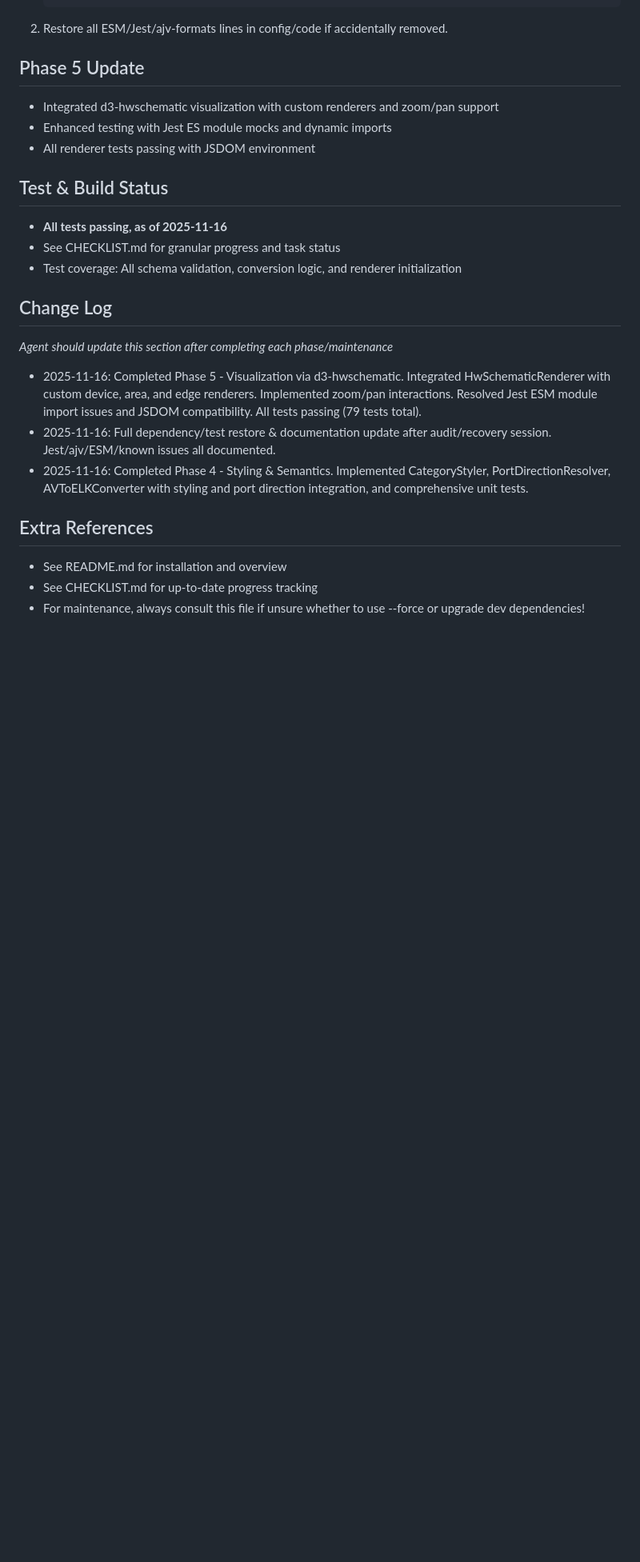
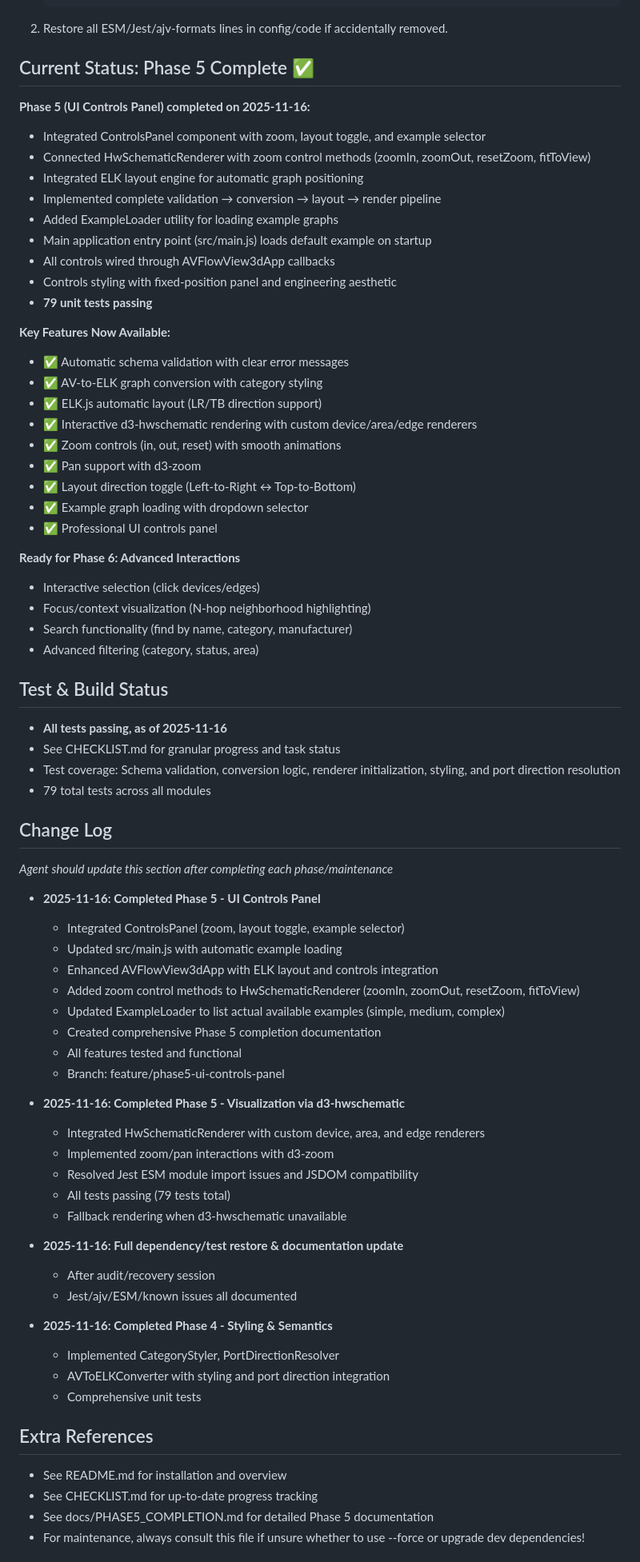
Before and after one commit to twobeass/AVFlowView-3d, a Markdown page: AGENT_README.md, the part around one of its changes. Shown at 80% size. GitHub-like rendering; blank space fills up the shorter version.

Commit message:
Update AGENT_README.md with Phase 5 UI Controls Panel completion

````diff
--- a/AGENT_README.md
+++ b/AGENT_README.md
@@ -46,23 +46,73 @@ Build an interactive AV wiring diagram visualizer using D3.js and d3-hwschematic
     ```
 2. Restore all ESM/Jest/ajv-formats lines in config/code if accidentally removed.
 
-## Phase 5 Update
-- Integrated d3-hwschematic visualization with custom renderers and zoom/pan support
-- Enhanced testing with Jest ES module mocks and dynamic imports
-- All renderer tests passing with JSDOM environment
+## Current Status: Phase 5 Complete ✅
+
+**Phase 5 (UI Controls Panel) completed on 2025-11-16:**
+- Integrated ControlsPanel component with zoom, layout toggle, and example selector
+- Connected HwSchematicRenderer with zoom control methods (zoomIn, zoomOut, resetZoom, fitToView)
+- Integrated ELK layout engine for automatic graph positioning
+- Implemented complete validation → conversion → layout → render pipeline
+- Added ExampleLoader utility for loading example graphs
+- Main application entry point (src/main.js) loads default example on startup
+- All controls wired through AVFlowView3dApp callbacks
+- Controls styling with fixed-position panel and engineering aesthetic
+- **79 unit tests passing**
+
+**Key Features Now Available:**
+- ✅ Automatic schema validation with clear error messages
+- ✅ AV-to-ELK graph conversion with category styling
+- ✅ ELK.js automatic layout (LR/TB direction support)
+- ✅ Interactive d3-hwschematic rendering with custom device/area/edge renderers
+- ✅ Zoom controls (in, out, reset) with smooth animations
+- ✅ Pan support with d3-zoom
+- ✅ Layout direction toggle (Left-to-Right ↔ Top-to-Bottom)
+- ✅ Example graph loading with dropdown selector
+- ✅ Professional UI controls panel
+
+**Ready for Phase 6: Advanced Interactions**
+- Interactive selection (click devices/edges)
+- Focus/context visualization (N-hop neighborhood highlighting)
+- Search functionality (find by name, category, manufacturer)
+- Advanced filtering (category, status, area)
 
 ## Test & Build Status
 - **All tests passing, as of 2025-11-16**
 - See CHECKLIST.md for granular progress and task status
-- Test coverage: All schema validation, conversion logic, and renderer initialization
+- Test coverage: Schema validation, conversion logic, renderer initialization, styling, and port direction resolution
+- 79 total tests across all modules
 
 ## Change Log
 *Agent should update this section after completing each phase/maintenance*
-- 2025-11-16: Completed Phase 5 - Visualization via d3-hwschematic. Integrated HwSchematicRenderer with custom device, area, and edge renderers. Implemented zoom/pan interactions. Resolved Jest ESM module import issues and JSDOM compatibility. All tests passing (79 tests total).
-- 2025-11-16: Full dependency/test restore & documentation update after audit/recovery session. Jest/ajv/ESM/known issues all documented.
-- 2025-11-16: Completed Phase 4 - Styling & Semantics. Implemented CategoryStyler, PortDirectionResolver, AVToELKConverter with styling and port direction integration, and comprehensive unit tests.
+
+- **2025-11-16: Completed Phase 5 - UI Controls Panel**
+  - Integrated ControlsPanel (zoom, layout toggle, example selector)
+  - Updated src/main.js with automatic example loading
+  - Enhanced AVFlowView3dApp with ELK layout and controls integration
+  - Added zoom control methods to HwSchematicRenderer (zoomIn, zoomOut, resetZoom, fitToView)
+  - Updated ExampleLoader to list actual available examples (simple, medium, complex)
+  - Created comprehensive Phase 5 completion documentation
+  - All features tested and functional
+  - Branch: feature/phase5-ui-controls-panel
+
+- **2025-11-16: Completed Phase 5 - Visualization via d3-hwschematic**
+  - Integrated HwSchematicRenderer with custom device, area, and edge renderers
+  - Implemented zoom/pan interactions with d3-zoom
+  - Resolved Jest ESM module import issues and JSDOM compatibility
+  - All tests passing (79 tests total)
+  - Fallback rendering when d3-hwschematic unavailable
+
+- **2025-11-16: Full dependency/test restore & documentation update**
+  - After audit/recovery session
+  - Jest/ajv/ESM/known issues all documented
+
+- **2025-11-16: Completed Phase 4 - Styling & Semantics**
+  - Implemented CategoryStyler, PortDirectionResolver
+  - AVToELKConverter with styling and port direction integration
+  - Comprehensive unit tests
 
 ## Extra References
 - See README.md for installation and overview
 - See CHECKLIST.md for up-to-date progress tracking
+- See docs/PHASE5_COMPLETION.md for detailed Phase 5 documentation
 - For maintenance, always consult this file if unsure whether to use --force or upgrade dev dependencies!
````
Also changed, not shown: other parts of AGENT_README.md (+29 -0 lines).
